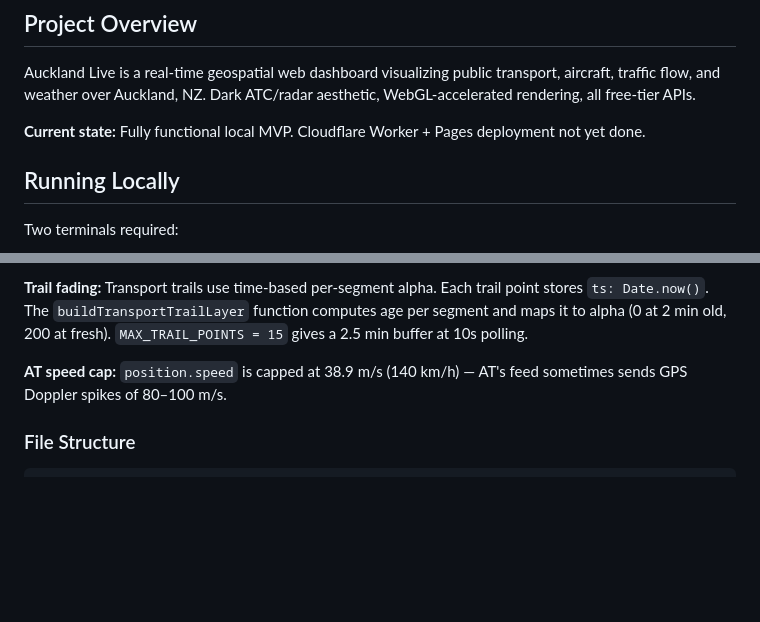
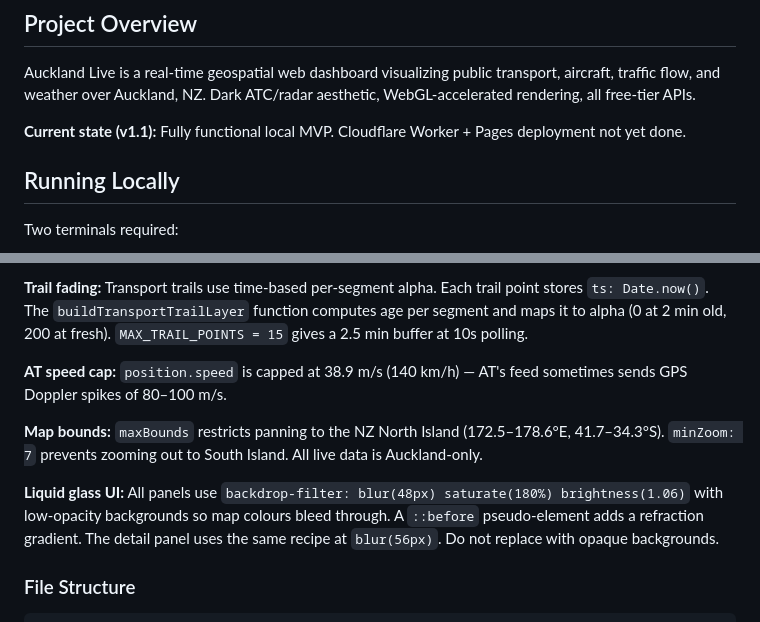
Before and after one commit to peteinakl/ak-live, a Markdown page: CLAUDE.md, 2 parts joined by grey strips. Drawn GitHub-style; blank space fills up the shorter version.

````diff
--- a/CLAUDE.md
+++ b/CLAUDE.md
@@ -6,7 +6,7 @@ This file provides guidance to Claude Code (claude.ai/code) when working with co
 
 Auckland Live is a real-time geospatial web dashboard visualizing public transport, aircraft, traffic flow, and weather over Auckland, NZ. Dark ATC/radar aesthetic, WebGL-accelerated rendering, all free-tier APIs.
 
-**Current state:** Fully functional local MVP. Cloudflare Worker + Pages deployment not yet done.
+**Current state (v1.1):** Fully functional local MVP. Cloudflare Worker + Pages deployment not yet done.
 
 ## Running Locally
 
@@ -53,6 +53,10 @@ Open `http://localhost:3000`. Config requires `config.local.js` (gitignored —
 
 **AT speed cap:** `position.speed` is capped at 38.9 m/s (140 km/h) — AT's feed sometimes sends GPS Doppler spikes of 80–100 m/s.
 
+**Map bounds:** `maxBounds` restricts panning to the NZ North Island (172.5–178.6°E, 41.7–34.3°S). `minZoom: 7` prevents zooming out to South Island. All live data is Auckland-only.
+
+**Liquid glass UI:** All panels use `backdrop-filter: blur(48px) saturate(180%) brightness(1.06)` with low-opacity backgrounds so map colours bleed through. A `::before` pseudo-element adds a refraction gradient. The detail panel uses the same recipe at `blur(56px)`. Do not replace with opaque backgrounds.
+
 ### File Structure
 
 ```
````
Also changed, not shown: README.md (+5 -3 lines).
